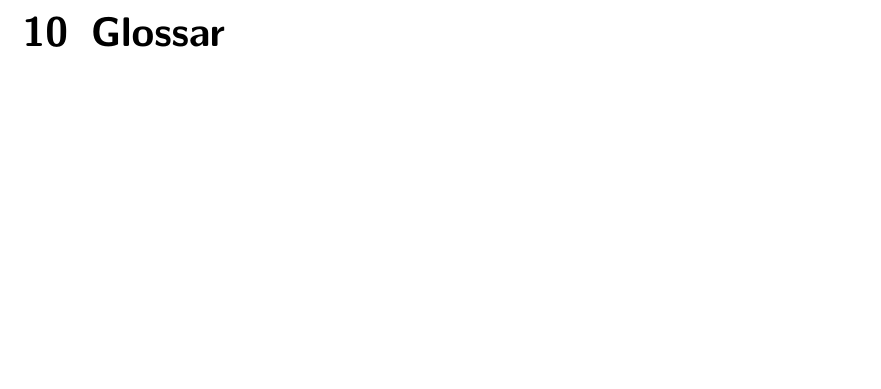
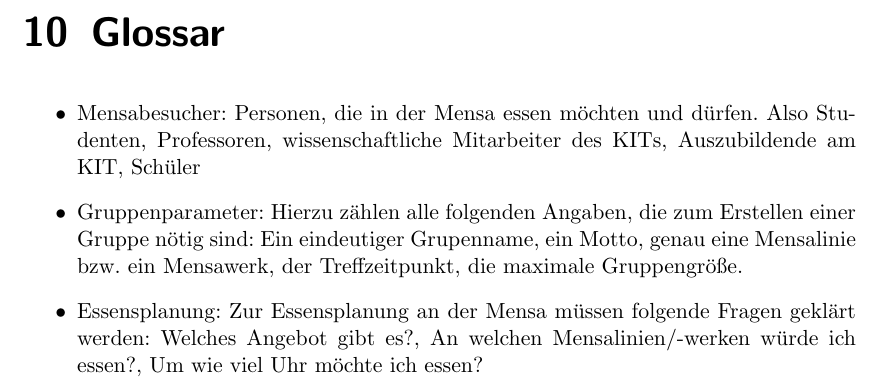
Before and after one commit to itzMatze/PSE-Team02, a LaTeX document (Pflichtenheft/Pflichtenheft.tex): part of page 14 of 14, cut so that both start at the same text, the shorter picture padded with empty space. Compiled offline with pdfLaTeX.

Commit message:
Update Pflichtenheft.tex
added items to glossary

```diff
--- a/Pflichtenheft/Pflichtenheft.tex
+++ b/Pflichtenheft/Pflichtenheft.tex
@@ -228,4 +228,8 @@ Gruppenname, Motto, Essenslinie, Uhrzeit, Teilnehmeranzahl, Gruppenmitglieder\\
 \end{center}
 
 \chapter{Glossar}
+ \begin{itemize}
+ \item \hypertarget{label1}{Mensabesucher}: Personen, die in der Mensa essen möchten und dürfen. Also Studenten, Professoren, wissenschaftliche Mitarbeiter des KITs, Auszubildende am KIT, Schüler
+ \item \hypertarget{label2}{Gruppenparameter}: Hierzu zählen alle folgenden Angaben, die zum Erstellen einer Gruppe nötig sind: Ein eindeutiger Grupenname, ein Motto, genau eine Mensalinie bzw. ein Mensawerk, der Treffzeitpunkt, die maximale Gruppengröße.
+\item \hypertarget{label3}{Essensplanung}: Zur Essensplanung an der Mensa müssen folgende Fragen geklärt werden: Welches Angebot gibt es?, An welchen Mensalinien/-werken würde ich essen?, Um wie viel Uhr möchte ich essen?
 
```
Also changed, not shown: Pflichtenheft/Pflichtenheft.tex (2 more changed lines).
